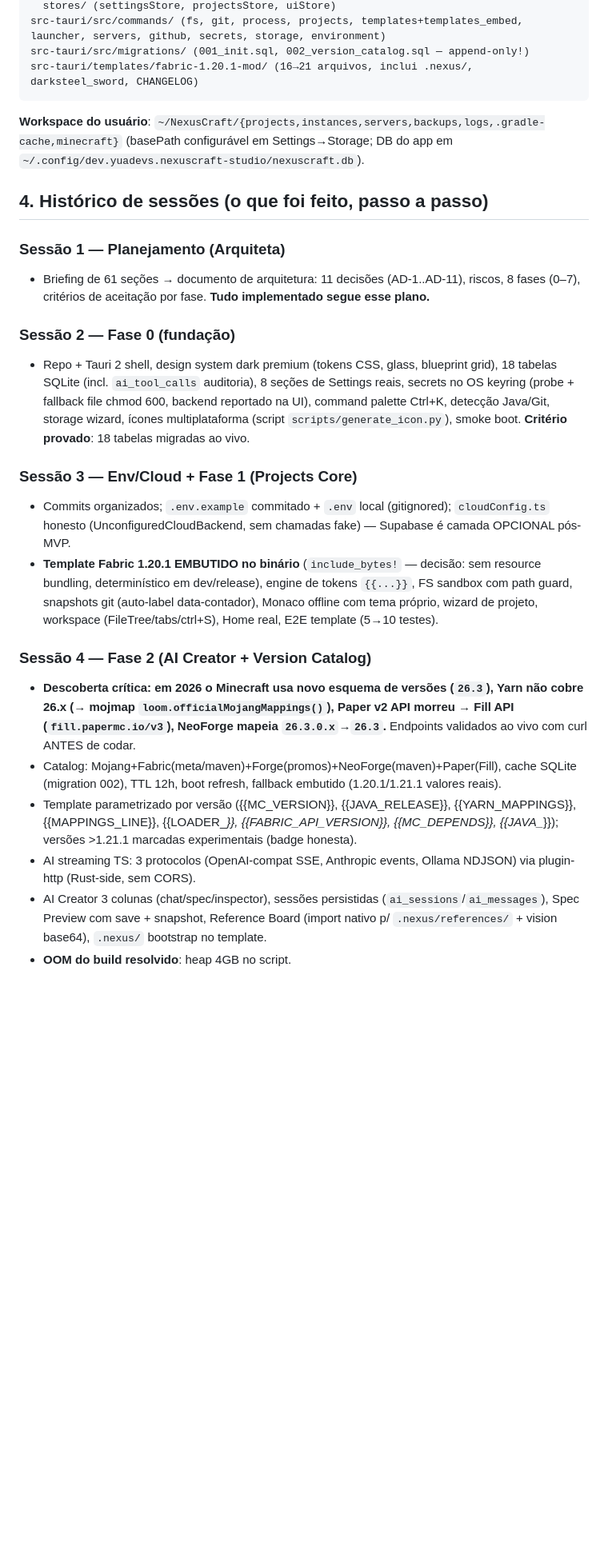
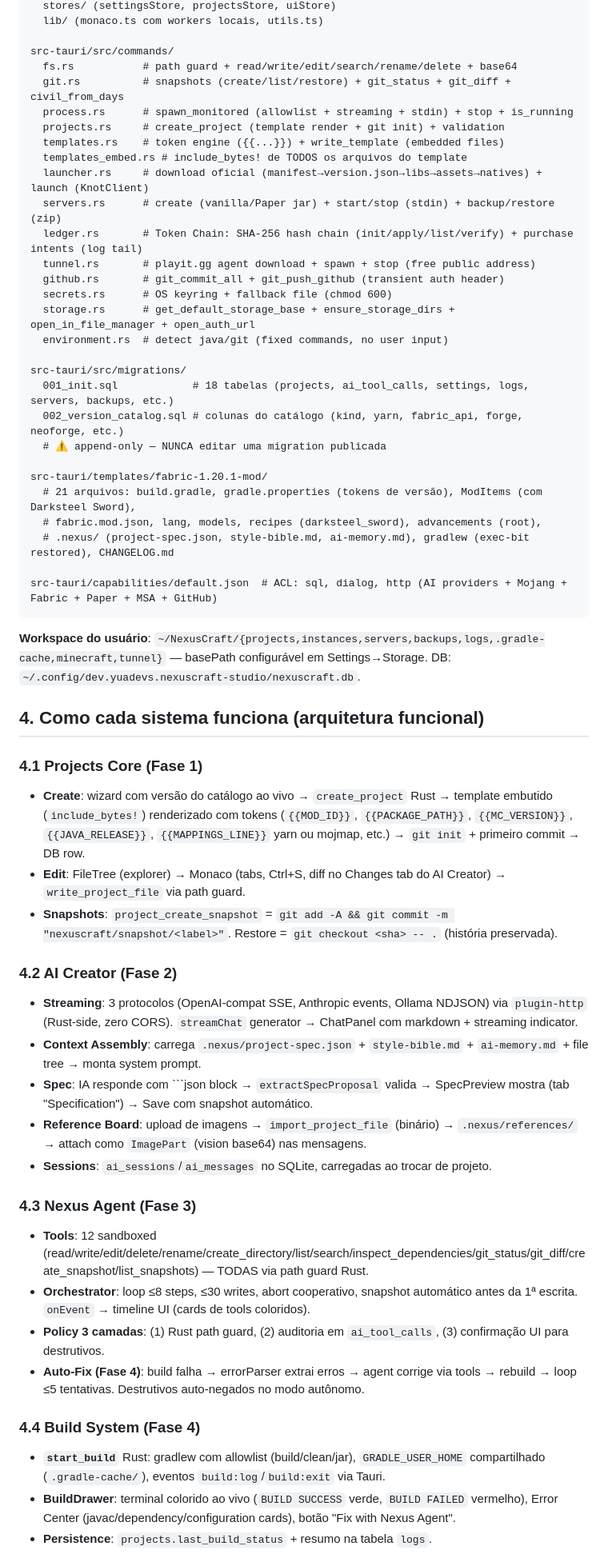
Before and after one commit to yuaberry/nexuscraft-studio, a Markdown page: Plan.md, the part around one of its changes. Shown at 80% size. Drawn GitHub-style; blank space fills up the shorter version.

````diff
--- a/Plan.md
+++ b/Plan.md
@@ -38,28 +63,59 @@ src/
   stores/ (settingsStore, projectsStore, uiStore)
-src-tauri/src/commands/ (fs, git, process, projects, templates+templates_embed, launcher, servers, github, secrets, storage, environment)
-src-tauri/src/migrations/ (001_init.sql, 002_version_catalog.sql — append-only!)
-src-tauri/templates/fabric-1.20.1-mod/ (16→21 arquivos, inclui .nexus/, darksteel_sword, CHANGELOG)
+  lib/ (monaco.ts com workers locais, utils.ts)
+
+src-tauri/src/commands/
+  fs.rs           # path guard + read/write/edit/search/rename/delete + base64
+  git.rs          # snapshots (create/list/restore) + git_status + git_diff + civil_from_days
+  process.rs      # spawn_monitored (allowlist + streaming + stdin) + stop + is_running
+  projects.rs     # create_project (template render + git init) + validation
+  templates.rs    # token engine ({{...}}) + write_template (embedded files)
+  templates_embed.rs # include_bytes! de TODOS os arquivos do template
+  launcher.rs     # download oficial (manifest→version.json→libs→assets→natives) + launch (KnotClient)
+  servers.rs      # create (vanilla/Paper jar) + start/stop (stdin) + backup/restore (zip)
+  ledger.rs       # Token Chain: SHA-256 hash chain (init/apply/list/verify) + purchase intents (log tail)
+  tunnel.rs       # playit.gg agent download + spawn + stop (free public address)
+  github.rs       # git_commit_all + git_push_github (transient auth header)
+  secrets.rs      # OS keyring + fallback file (chmod 600)
+  storage.rs      # get_default_storage_base + ensure_storage_dirs + open_in_file_manager + open_auth_url
+  environment.rs  # detect java/git (fixed commands, no user input)
+
+src-tauri/src/migrations/
+  001_init.sql            # 18 tabelas (projects, ai_tool_calls, settings, logs, servers, backups, etc.)
+  002_version_catalog.sql # colunas do catálogo (kind, yarn, fabric_api, forge, neoforge, etc.)
+  # ⚠️ append-only — NUNCA editar uma migration publicada
+
+src-tauri/templates/fabric-1.20.1-mod/
+  # 21 arquivos: build.gradle, gradle.properties (tokens de versão), ModItems (com Darksteel Sword),
+  # fabric.mod.json, lang, models, recipes (darksteel_sword), advancements (root),
+  # .nexus/ (project-spec.json, style-bible.md, ai-memory.md), gradlew (exec-bit restored), CHANGELOG.md
+
+src-tauri/capabilities/default.json  # ACL: sql, dialog, http (AI providers + Mojang + Fabric + Paper + MSA + GitHub)
 ```
 
-**Workspace do usuário**: `~/NexusCraft/{projects,instances,servers,backups,logs,.gradle-cache,minecraft}` (basePath configurável em Settings→Storage; DB do app em `~/.config/dev.yuadevs.nexuscraft-studio/nexuscraft.db`).
+**Workspace do usuário**: `~/NexusCraft/{projects,instances,servers,backups,logs,.gradle-cache,minecraft,tunnel}` — basePath configurável em Settings→Storage. DB: `~/.config/dev.yuadevs.nexuscraft-studio/nexuscraft.db`.
 
-## 4. Histórico de sessões (o que foi feito, passo a passo)
+## 4. Como cada sistema funciona (arquitetura funcional)
 
-### Sessão 1 — Planejamento (Arquiteta)
-- Briefing de 61 seções → documento de arquitetura: 11 decisões (AD-1..AD-11), riscos, 8 fases (0–7), critérios de aceitação por fase. **Tudo implementado segue esse plano.**
+### 4.1 Projects Core (Fase 1)
+- **Create**: wizard com versão do catálogo ao vivo → `create_project` Rust → template embutido (`include_bytes!`) renderizado com tokens (`{{MOD_ID}}`, `{{PACKAGE_PATH}}`, `{{MC_VERSION}}`, `{{JAVA_RELEASE}}`, `{{MAPPINGS_LINE}}` yarn ou mojmap, etc.) → `git init` + primeiro commit → DB row.
+- **Edit**: FileTree (explorer) → Monaco (tabs, Ctrl+S, diff no Changes tab do AI Creator) → `write_project_file` via path guard.
+- **Snapshots**: `project_create_snapshot` = `git add -A && git commit -m "nexuscraft/snapshot/<label>"`. Restore = `git checkout <sha> -- .` (história preservada).
 
-### Sessão 2 — Fase 0 (fundação)
-- Repo + Tauri 2 shell, design system dark premium (tokens CSS, glass, blueprint grid), 18 tabelas SQLite (incl. `ai_tool_calls` auditoria), 8 seções de Settings reais, secrets no OS keyring (probe + fallback file chmod 600, backend reportado na UI), command palette Ctrl+K, detecção Java/Git, storage wizard, ícones multiplataforma (script `scripts/generate_icon.py`), smoke boot. **Critério provado**: 18 tabelas migradas ao vivo.
+### 4.2 AI Creator (Fase 2)
+- **Streaming**: 3 protocolos (OpenAI-compat SSE, Anthropic events, Ollama NDJSON) via `plugin-http` (Rust-side, zero CORS). `streamChat` generator → ChatPanel com markdown + streaming indicator.
+- **Context Assembly**: carrega `.nexus/project-spec.json` + `style-bible.md` + `ai-memory.md` + file tree → monta system prompt.
+- **Spec**: IA responde com ```json block → `extractSpecProposal` valida → SpecPreview mostra (tab "Specification") → Save com snapshot automático.
+- **Reference Board**: upload de imagens → `import_project_file` (binário) → `.nexus/references/` → attach como `ImagePart` (vision base64) nas mensagens.
+- **Sessions**: `ai_sessions`/`ai_messages` no SQLite, carregadas ao trocar de projeto.
 
-### Sessão 3 — Env/Cloud + Fase 1 (Projects Core)
-- Commits organizados; `.env.example` commitado + `.env` local (gitignored); `cloudConfig.ts` honesto (UnconfiguredCloudBackend, sem chamadas fake) — Supabase é camada OPCIONAL pós-MVP.
-- **Template Fabric 1.20.1 EMBUTIDO no binário** (`include_bytes!` — decisão: sem resource bundling, determinístico em dev/release), engine de tokens `{{...}}`, FS sandbox com path guard, snapshots git (auto-label data-contador), Monaco offline com tema próprio, wizard de projeto, workspace (FileTree/tabs/ctrl+S), Home real, E2E template (5→10 testes).
+### 4.3 Nexus Agent (Fase 3)
+- **Tools**: 12 sandboxed (read/write/edit/delete/rename/create_directory/list/search/inspect_dependencies/git_status/git_diff/create_snapshot/list_snapshots) — TODAS via path guard Rust.
+- **Orchestrator**: loop ≤8 steps, ≤30 writes, abort cooperativo, snapshot automático antes da 1ª escrita. `onEvent` → timeline UI (cards de tools coloridos).
+- **Policy 3 camadas**: (1) Rust path guard, (2) auditoria em `ai_tool_calls`, (3) confirmação UI para destrutivos.
+- **Auto-Fix (Fase 4)**: build falha → errorParser extrai erros → agent corrige via tools → rebuild → loop ≤5 tentativas. Destrutivos auto-negados no modo autônomo.
 
-### Sessão 4 — Fase 2 (AI Creator + Version Catalog)
-- **Descoberta crítica: em 2026 o Minecraft usa novo esquema de versões (`26.3`), Yarn não cobre 26.x (→ mojmap `loom.officialMojangMappings()`), Paper v2 API morreu → Fill API (`fill.papermc.io/v3`), NeoForge mapeia `26.3.0.x`→`26.3`.** Endpoints validados ao vivo com curl ANTES de codar.
-- Catalog: Mojang+Fabric(meta/maven)+Forge(promos)+NeoForge(maven)+Paper(Fill), cache SQLite (migration 002), TTL 12h, boot refresh, fallback embutido (1.20.1/1.21.1 valores reais).
-- Template parametrizado por versão ({{MC_VERSION}}, {{JAVA_RELEASE}}, {{YARN_MAPPINGS}}, {{MAPPINGS_LINE}}, {{LOADER_*}}, {{FABRIC_API_VERSION}}, {{MC_DEPENDS}}, {{JAVA_*}}); versões >1.21.1 marcadas experimentais (badge honesta).
-- AI streaming TS: 3 protocolos (OpenAI-compat SSE, Anthropic events, Ollama NDJSON) via plugin-http (Rust-side, sem CORS).
-- AI Creator 3 colunas (chat/spec/inspector), sessões persistidas (`ai_sessions`/`ai_messages`), Spec Preview com save + snapshot, Reference Board (import nativo p/ `.nexus/references/` + vision base64), `.nexus/` bootstrap no template.
-- **OOM do build resolvido**: heap 4GB no script.
+### 4.4 Build System (Fase 4)
+- **`start_build`** Rust: gradlew com allowlist (build/clean/jar), `GRADLE_USER_HOME` compartilhado (`.gradle-cache/`), eventos `build:log`/`build:exit` via Tauri.
+- **BuildDrawer**: terminal colorido ao vivo (`BUILD SUCCESS` verde, `BUILD FAILED` vermelho), Error Center (javac/dependency/configuration cards), botão "Fix with Nexus Agent".
+- **Persistence**: `projects.last_build_status` + resumo na tabela `logs`.
 
````
Also changed, not shown: other parts of Plan.md (+179 -148 lines).
